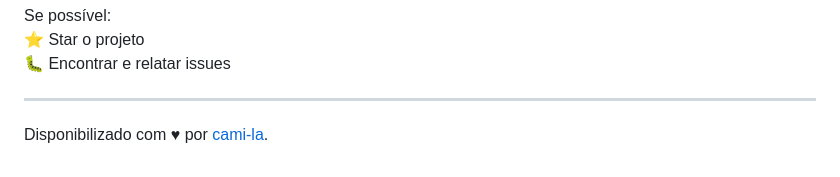
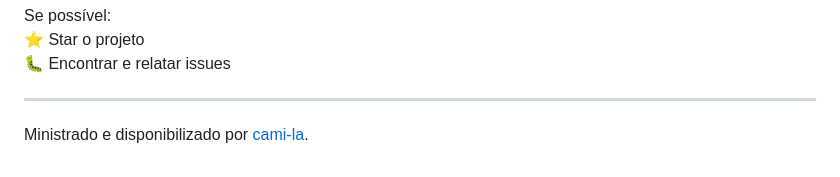
Before and after one commit to lumens7/MateriaisCursos, a Markdown page: cursoAndroid/Desafio-Dio-POO/README.md, the part around the change. Rendered like a GitHub page.

```diff
--- a/cursoAndroid/Desafio-Dio-POO/README.md
+++ b/cursoAndroid/Desafio-Dio-POO/README.md
@@ -149,4 +149,4 @@ Se possível:<br>
 
 ------------
 
-Disponibilizado com ♥ por [cami-la](https://www.linkedin.com/in/cami-la/ "cami-la").
+Ministrado e disponibilizado por [cami-la](https://www.linkedin.com/in/cami-la/ "cami-la").
```
